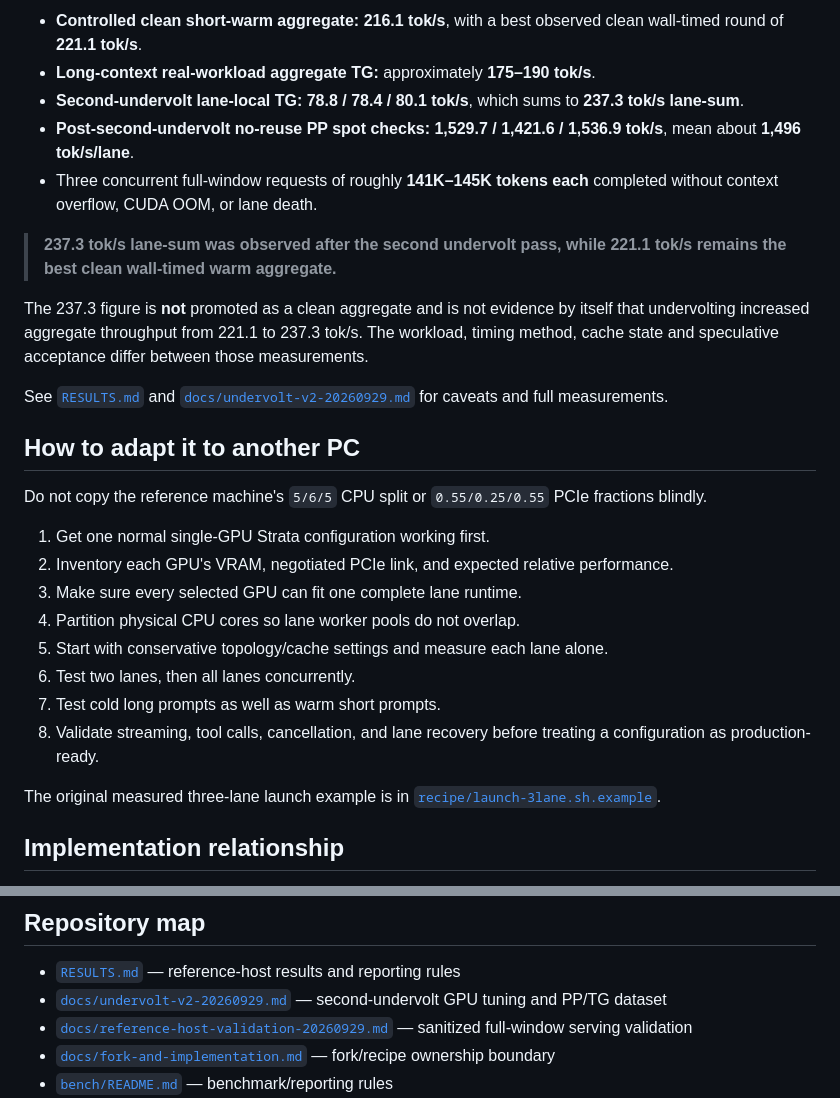
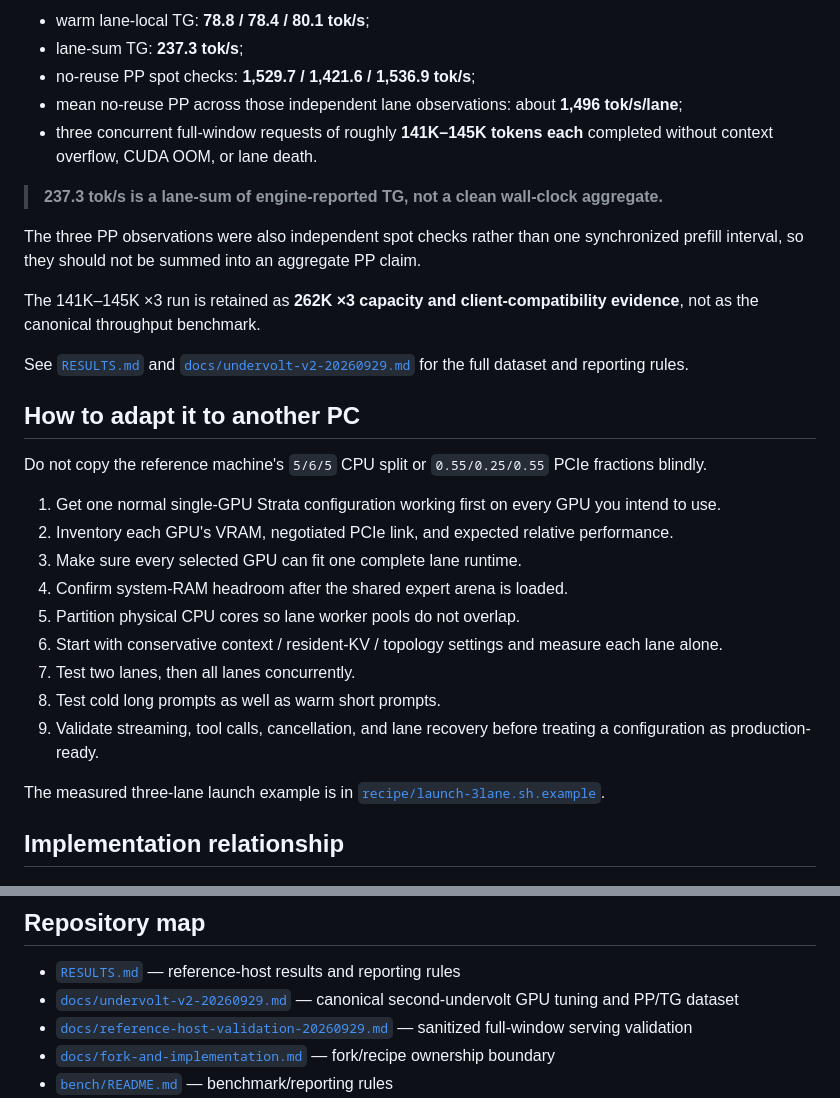
Before and after one commit to rhgo1749/qwen3.8-flash-next-strata-3x5070ti-recipe, a Markdown page: README.md, 2 parts joined by grey strips. Drawn GitHub-style.

Commit message:
docs: add hardware guidance and canonical v2 results

```diff
--- a/README.md
+++ b/README.md
@@ -102,30 +139,33 @@ This repository deliberately keeps different measurement classes separate.
 
-- **Controlled clean short-warm aggregate:** **216.1 tok/s**, with a best observed clean wall-timed round of **221.1 tok/s**.
-- **Long-context real-workload aggregate TG:** approximately **175–190 tok/s**.
-- **Second-undervolt lane-local TG:** **78.8 / 78.4 / 80.1 tok/s**, which sums to **237.3 tok/s lane-sum**.
-- **Post-second-undervolt no-reuse PP spot checks:** **1,529.7 / 1,421.6 / 1,536.9 tok/s**, mean about **1,496 tok/s/lane**.
-- Three concurrent full-window requests of roughly **141K–145K tokens each** completed without context overflow, CUDA OOM, or lane death.
+- warm lane-local TG: **78.8 / 78.4 / 80.1 tok/s**;
+- lane-sum TG: **237.3 tok/s**;
+- no-reuse PP spot checks: **1,529.7 / 1,421.6 / 1,536.9 tok/s**;
+- mean no-reuse PP across those independent lane observations: about **1,496 tok/s/lane**;
+- three concurrent full-window requests of roughly **141K–145K tokens each** completed without context overflow, CUDA OOM, or lane death.
 
-> **237.3 tok/s lane-sum was observed after the second undervolt pass, while 221.1 tok/s remains the best clean wall-timed warm aggregate.**
+> **237.3 tok/s is a lane-sum of engine-reported TG, not a clean wall-clock aggregate.**
 
-The 237.3 figure is **not** promoted as a clean aggregate and is not evidence by itself that undervolting increased aggregate throughput from 221.1 to 237.3 tok/s. The workload, timing method, cache state and speculative acceptance differ between those measurements.
+The three PP observations were also independent spot checks rather than one synchronized prefill interval, so they should not be summed into an aggregate PP claim.
 
-See [`RESULTS.md`](RESULTS.md) and [`docs/undervolt-v2-20260929.md`](docs/undervolt-v2-20260929.md) for caveats and full measurements.
+The 141K–145K ×3 run is retained as **262K ×3 capacity and client-compatibility evidence**, not as the canonical throughput benchmark.
+
+See [`RESULTS.md`](RESULTS.md) and [`docs/undervolt-v2-20260929.md`](docs/undervolt-v2-20260929.md) for the full dataset and reporting rules.
 
 ## How to adapt it to another PC
 
 Do not copy the reference machine's `5/6/5` CPU split or `0.55/0.25/0.55` PCIe fractions blindly.
 
-1. Get one normal single-GPU Strata configuration working first.
+1. Get one normal single-GPU Strata configuration working first on every GPU you intend to use.
 2. Inventory each GPU's VRAM, negotiated PCIe link, and expected relative performance.
 3. Make sure every selected GPU can fit one complete lane runtime.
-4. Partition physical CPU cores so lane worker pools do not overlap.
-5. Start with conservative topology/cache settings and measure each lane alone.
-6. Test two lanes, then all lanes concurrently.
-7. Test cold long prompts as well as warm short prompts.
-8. Validate streaming, tool calls, cancellation, and lane recovery before treating a configuration as production-ready.
+4. Confirm system-RAM headroom after the shared expert arena is loaded.
+5. Partition physical CPU cores so lane worker pools do not overlap.
+6. Start with conservative context / resident-KV / topology settings and measure each lane alone.
+7. Test two lanes, then all lanes concurrently.
+8. Test cold long prompts as well as warm short prompts.
+9. Validate streaming, tool calls, cancellation, and lane recovery before treating a configuration as production-ready.
 
-The original measured three-lane launch example is in [`recipe/launch-3lane.sh.example`](recipe/launch-3lane.sh.example).
+The measured three-lane launch example is in [`recipe/launch-3lane.sh.example`](recipe/launch-3lane.sh.example).
 
 ## Implementation relationship
 
@@ -149,7 +189,7 @@ Those remain architecture challengers rather than assumed upgrades. The implemen
 ## Repository map
 
 - [`RESULTS.md`](RESULTS.md) — reference-host results and reporting rules
-- [`docs/undervolt-v2-20260929.md`](docs/undervolt-v2-20260929.md) — second-undervolt GPU tuning and PP/TG dataset
+- [`docs/undervolt-v2-20260929.md`](docs/undervolt-v2-20260929.md) — canonical second-undervolt GPU tuning and PP/TG dataset
 - [`docs/reference-host-validation-20260929.md`](docs/reference-host-validation-20260929.md) — sanitized full-window serving validation
 - [`docs/fork-and-implementation.md`](docs/fork-and-implementation.md) — fork/recipe ownership boundary
 - [`bench/README.md`](bench/README.md) — benchmark/reporting rules
```
Also changed, not shown: other parts of README.md (+39 -2 lines).
